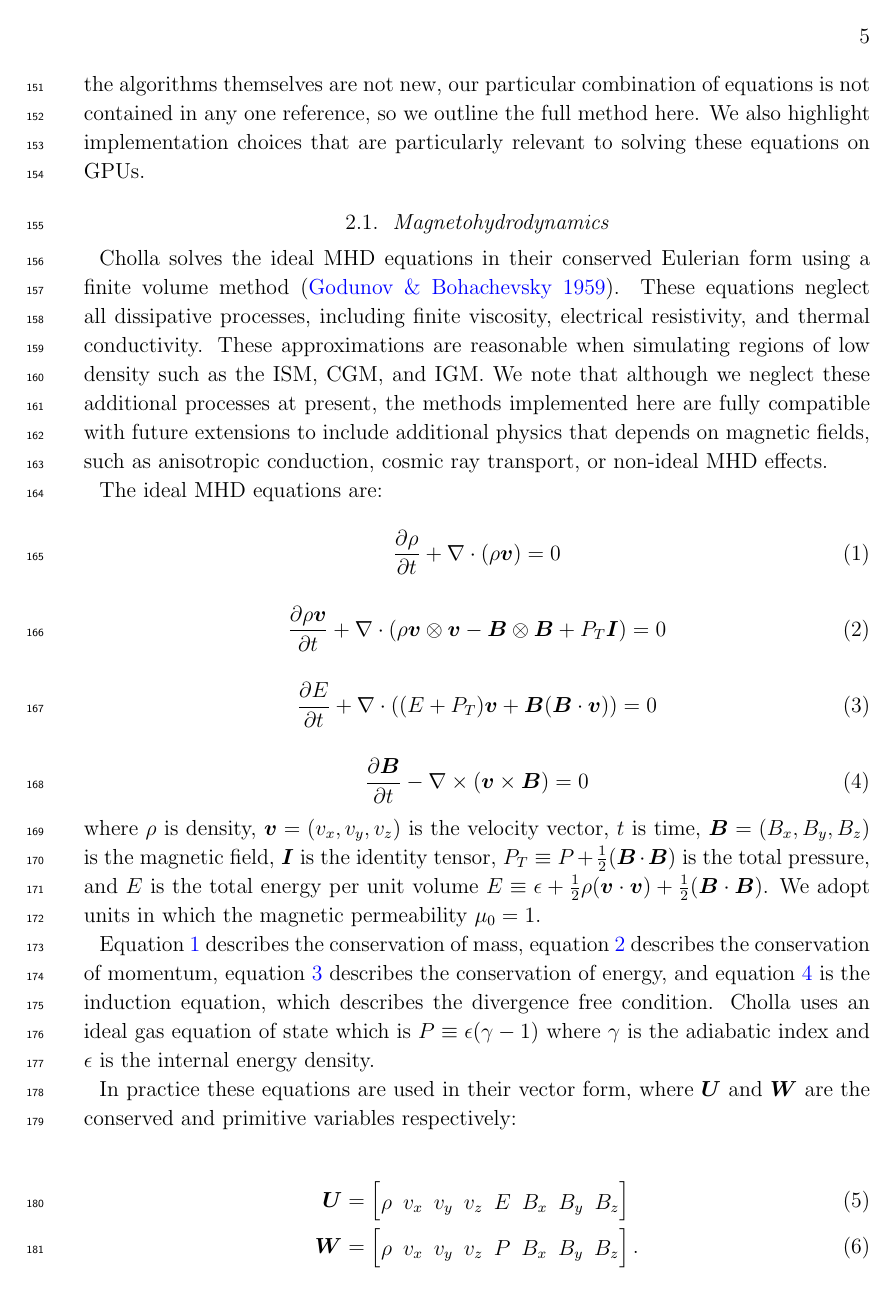
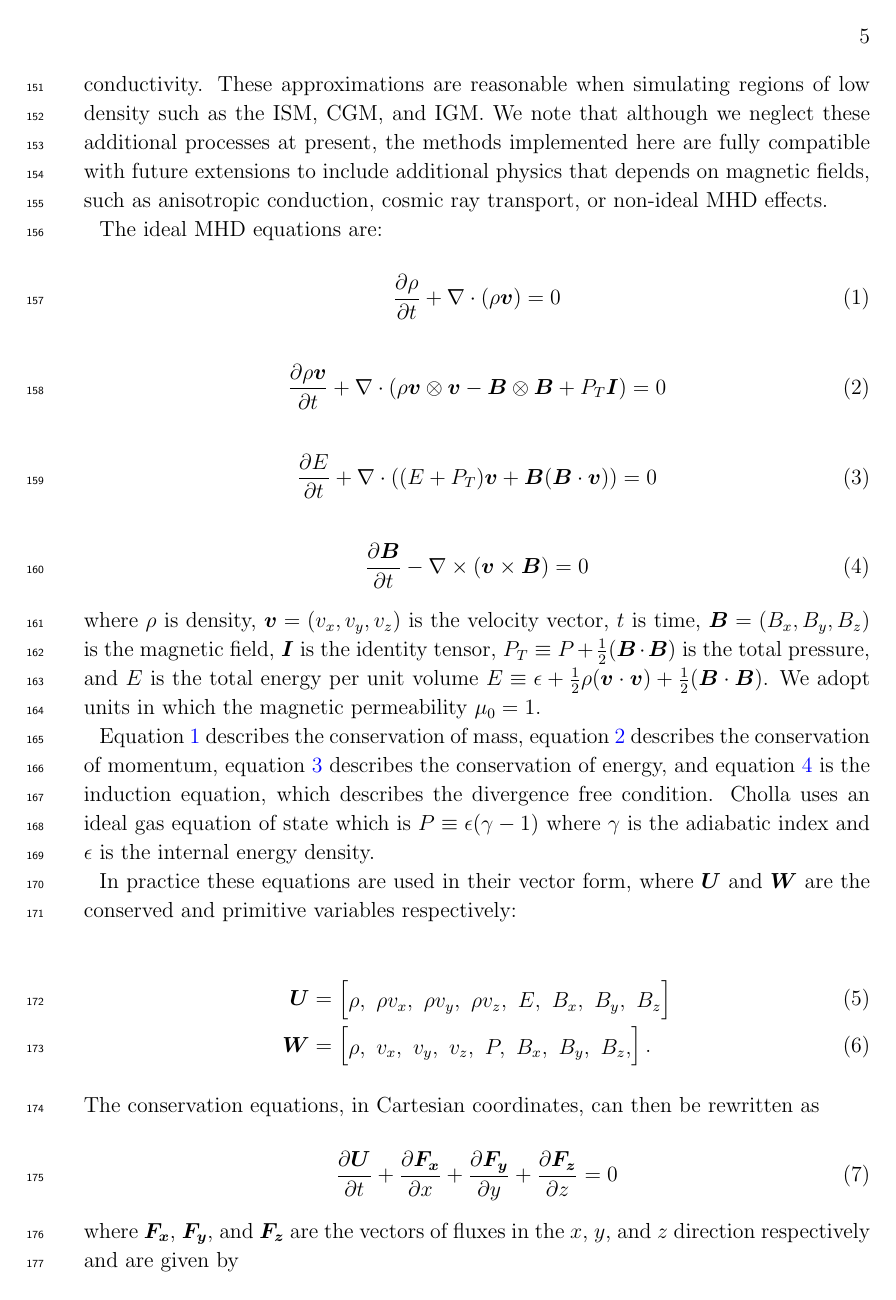
Before and after one commit to bcaddy/caddy-and-schneider-2024, a LaTeX paper (latex-src/main.tex): page 5 of 37. Compiled offline with pdfLaTeX.

Commit message:
2024-03-14 addressing reviewer comments

```diff
--- a/latex-src/main.tex
+++ b/latex-src/main.tex
@@ -158,25 +158,25 @@ In practice these equations are used in their vector form, where $\boldsymbol{U}
 
 \begin{align}
     \boldsymbol{U} &= \begin{bmatrix}
-            \rho &
-            v_x &
-            v_y &
-            v_z &
-            E   &
-            B_x &
-            B_y &
+            \rho , &
+            \rho v_x, &
+            \rho v_y, &
+            \rho v_z, &
+            E,   &
+            B_x, &
+            B_y, &
             B_z
          \end{bmatrix}
     \\
     \boldsymbol{W} &= \begin{bmatrix}
-            \rho &
-            v_x &
-            v_y &
-            v_z &
-            P   &
-            B_x &
-            B_y &
-            B_z
+            \rho, &
+            v_x, &
+            v_y, &
+            v_z, &
+            P,   &
+            B_x, &
+            B_y, &
+            B_z,
          \end{bmatrix}.
 \end{align}
 The conservation equations, in Cartesian coordinates, can then be rewritten as
```
Also changed, not shown: latex-src/main.tex (30 more changed lines).
